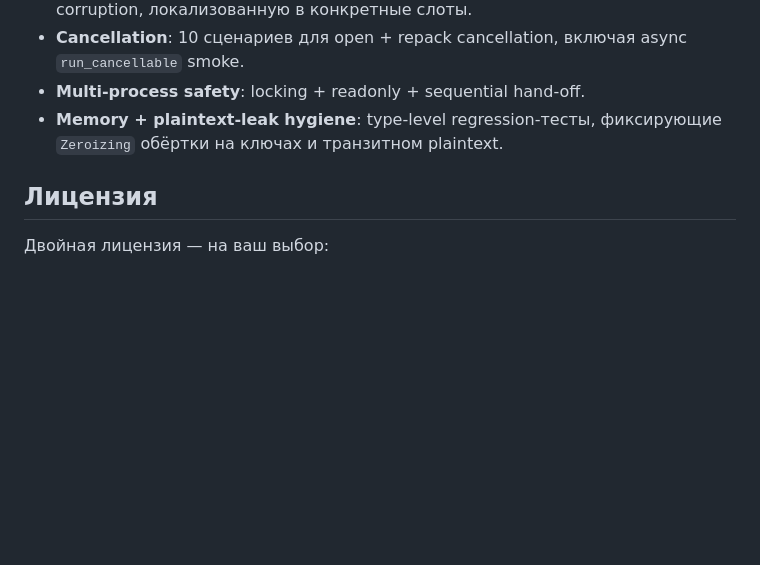
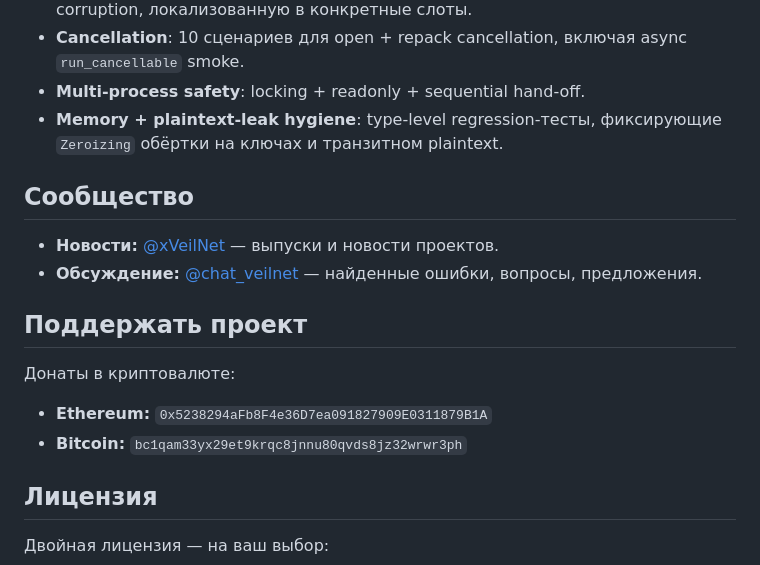
Before and after one commit to veilnetwork/hidden-volume, a Markdown page: README.ru.md, the part around the change. GitHub-like rendering; blank space fills up the shorter version.

```diff
--- a/README.ru.md
+++ b/README.ru.md
@@ -498,6 +498,19 @@ cargo clippy --all-targets --all-features -- -D warnings
 - **Memory + plaintext-leak hygiene**: type-level regression-тесты,
   фиксирующие `Zeroizing` обёртки на ключах и транзитном plaintext.
 
+## Сообщество
+
+- **Новости:** [@xVeilNet](https://t.me/xVeilNet) — выпуски и новости проектов.
+- **Обсуждение:** [@chat_veilnet](https://t.me/chat_veilnet) — найденные ошибки,
+  вопросы, предложения.
+
+## Поддержать проект
+
+Донаты в криптовалюте:
+
+- **Ethereum:** `0x5238294aFb8F4e36D7ea091827909E0311879B1A`
+- **Bitcoin:** `bc1qam33yx29et9krqc8jnnu80qvds8jz32wrwr3ph`
+
 ## Лицензия
 
 Двойная лицензия — на ваш выбор:
```
Also changed, not shown: README.md (+13 -0 lines).
